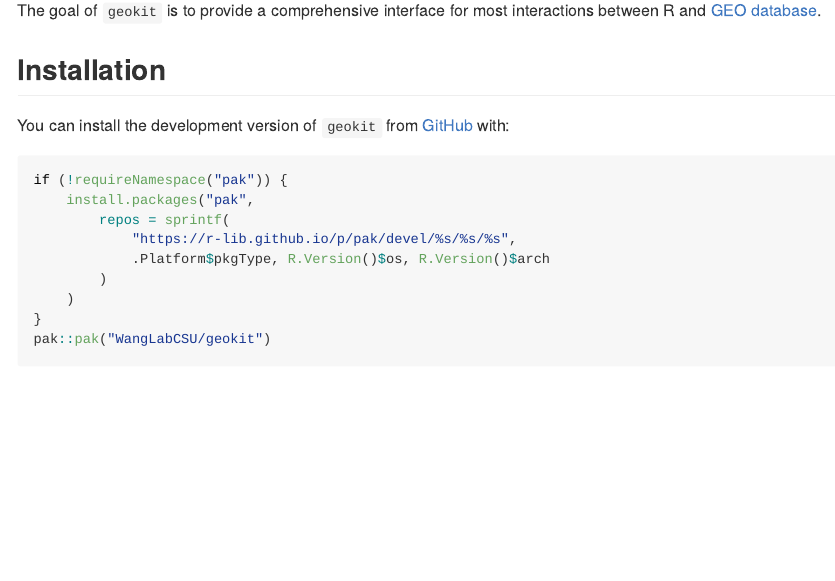
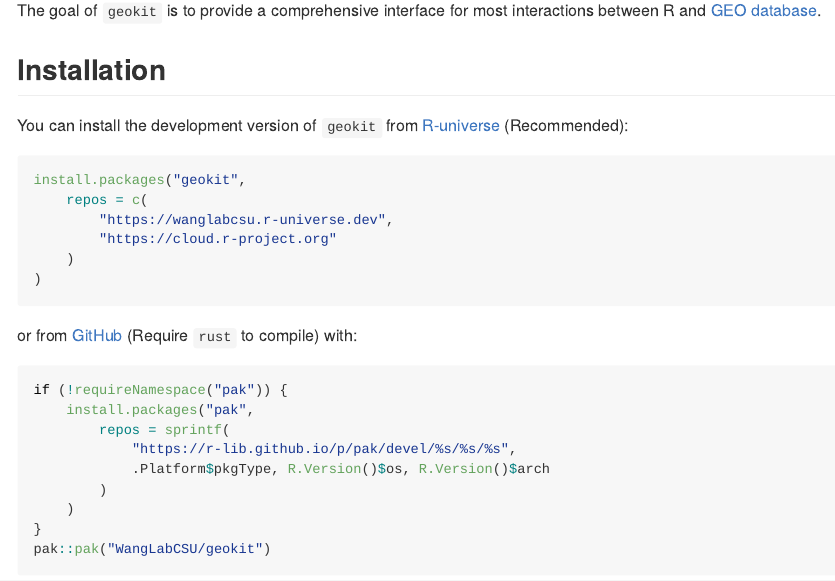
Before and after one commit to WangLabCSU/geokit, an R Markdown document (README.Rmd): the page in a window 1100 px wide, from 110 px down. The pictures show the output file README.md that the author committed with the source, drawn offline in the style of GitHub; long lines of code are wrapped; badge pictures from the web are left out.

Commit message:
docs update

````diff
--- a/README.Rmd
+++ b/README.Rmd
@@ -29,8 +29,18 @@ interactions between R and [GEO database](https://www.ncbi.nlm.nih.gov/geo/).
 ## Installation
 
 You can install the development version of `geokit` from
-[GitHub](https://github.com/) with:
+[R-universe](https://wanglabcsu.r-universe.dev) (Recommended):
+```{r, eval=FALSE}
+install.packages("geokit",
+    repos = c(
+        "https://wanglabcsu.r-universe.dev",
+        "https://cloud.r-project.org"
+    )
+)
+```
 
+or from [GitHub](https://github.com/WangLabCSU/geokit) (Require `rust` to
+compile) with:
 ```{r, eval=FALSE}
 if (!requireNamespace("pak")) {
     install.packages("pak",
````
Also changed, not shown: README.md, README.Rmd (2 more changed lines).
